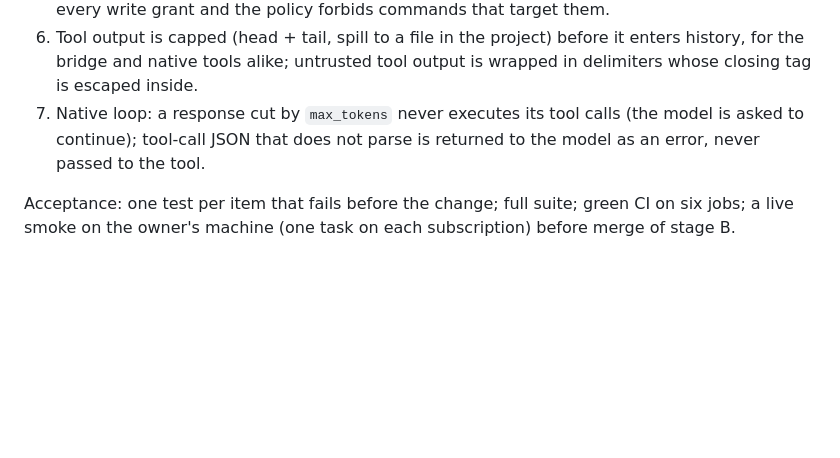
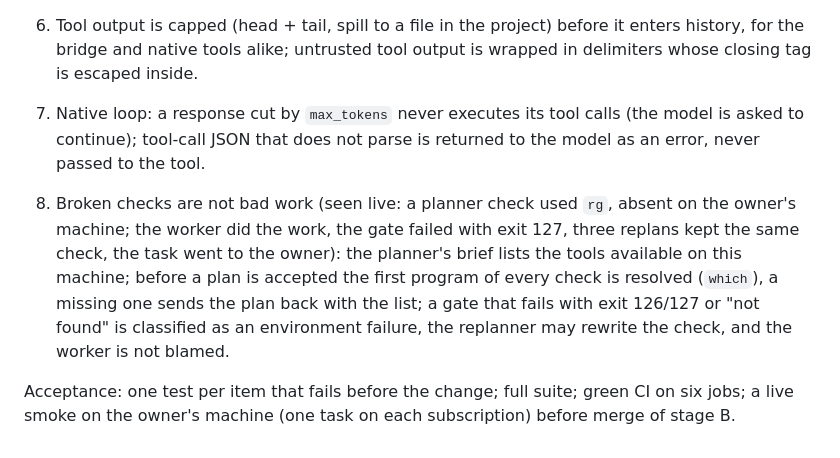
Before and after one commit to MisterReds/artel, a Markdown page: docs/deliveries/P3-agent-port.md, the part around the change. Drawn GitHub-style; blank space fills up the shorter version.

```diff
--- a/docs/deliveries/P3-agent-port.md
+++ b/docs/deliveries/P3-agent-port.md
@@ -49,5 +49,12 @@ stream (fixture lines from tests/fakes) into the expected AgentEvent list; `wc -
 7. Native loop: a response cut by `max_tokens` never executes its tool calls (the model is asked to continue);
    tool-call JSON that does not parse is returned to the model as an error, never passed to the tool.
 
+8. Broken checks are not bad work (seen live: a planner check used `rg`, absent on the owner's machine; the
+   worker did the work, the gate failed with exit 127, three replans kept the same check, the task went to the
+   owner): the planner's brief lists the tools available on this machine; before a plan is accepted the first
+   program of every check is resolved (`which`), a missing one sends the plan back with the list; a gate that
+   fails with exit 126/127 or "not found" is classified as an environment failure, the replanner may rewrite the
+   check, and the worker is not blamed.
+
 Acceptance: one test per item that fails before the change; full suite; green CI on six jobs; a live smoke on the
 owner's machine (one task on each subscription) before merge of stage B.
```
Also changed, not shown: docs/SPEC.md (+18 -1 lines).
